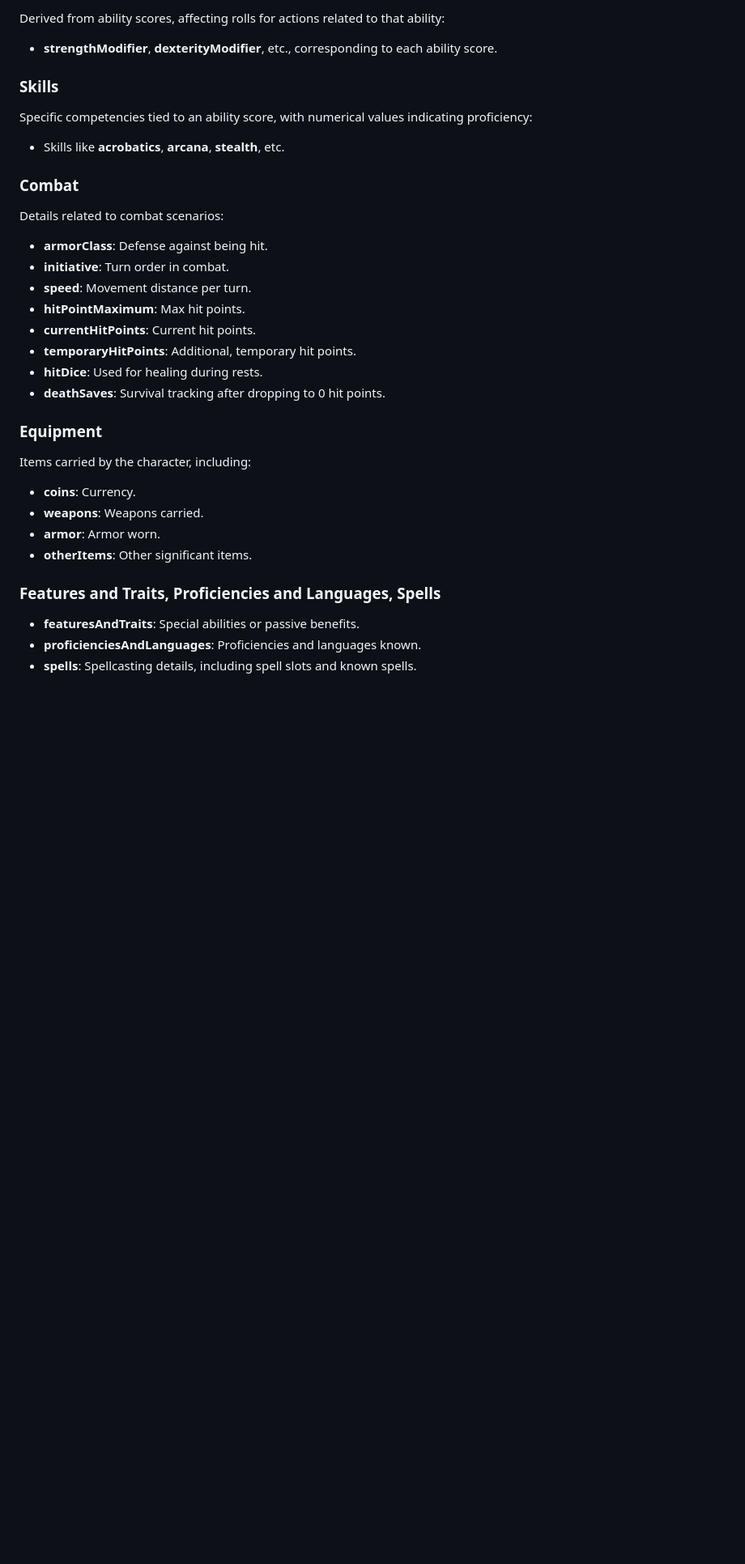
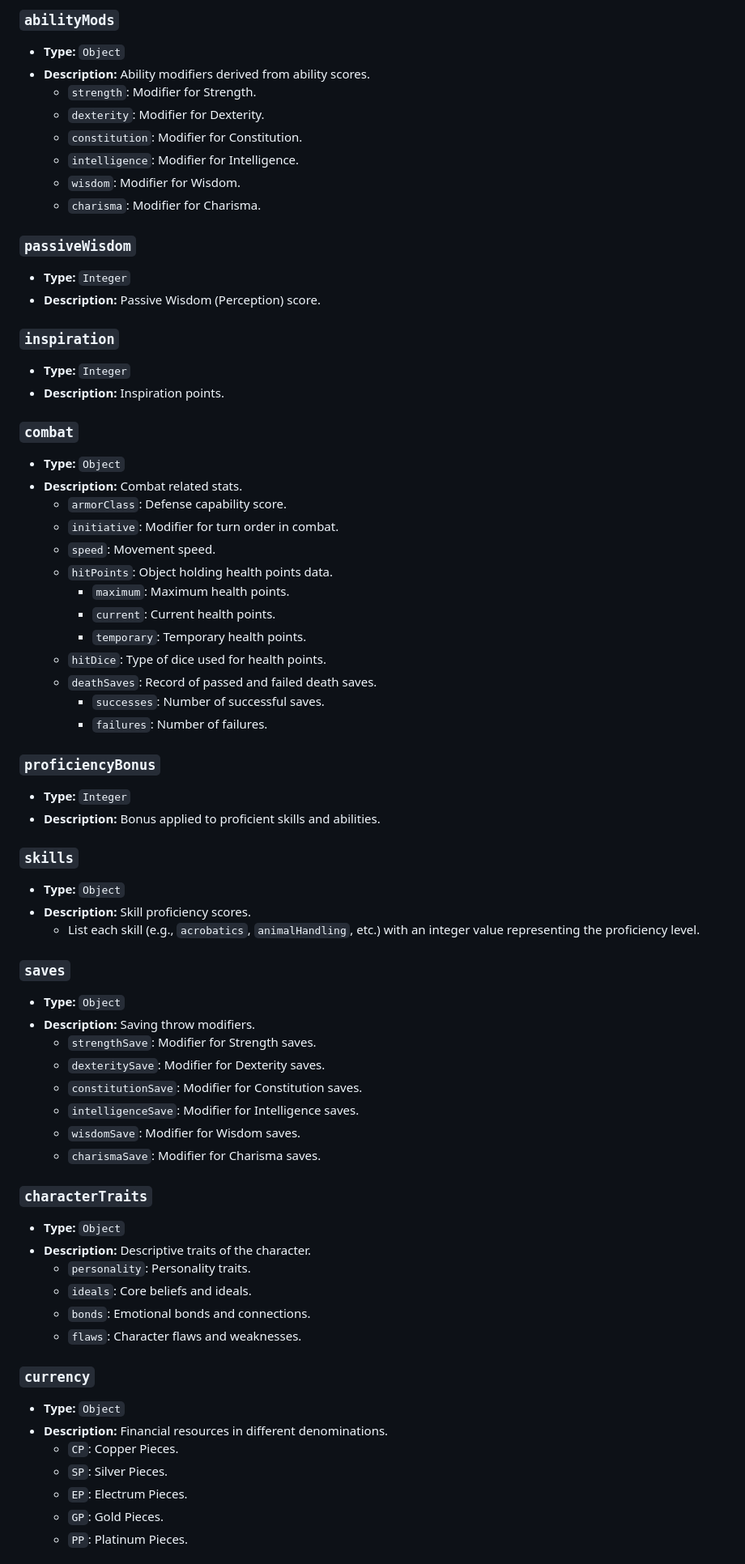
Before and after one commit to vonerdenRyguy/D-D-Character-Creation, a Markdown page: README.md, the part around one of its changes. Shown at 81% size. GitHub-like rendering; blank space fills up the shorter version.

```diff
--- a/README.md
+++ b/README.md
@@ -54,35 +69,70 @@ Core attributes defining the character's physical and mental characteristics:
 
-Derived from ability scores, affecting rolls for actions related to that ability:
-- **strengthModifier**, **dexterityModifier**, etc., corresponding to each ability score.
+### `abilityMods`
+- **Type:** `Object`
+- **Description:** Ability modifiers derived from ability scores.
+  - `strength`: Modifier for Strength.
+  - `dexterity`: Modifier for Dexterity.
+  - `constitution`: Modifier for Constitution.
+  - `intelligence`: Modifier for Intelligence.
+  - `wisdom`: Modifier for Wisdom.
+  - `charisma`: Modifier for Charisma.
 
-### Skills
+### `passiveWisdom`
+- **Type:** `Integer`
+- **Description:** Passive Wisdom (Perception) score.
 
-Specific competencies tied to an ability score, with numerical values indicating proficiency:
-- Skills like **acrobatics**, **arcana**, **stealth**, etc.
+### `inspiration`
+- **Type:** `Integer`
+- **Description:** Inspiration points.
 
-### Combat
+### `combat`
+- **Type:** `Object`
+- **Description:** Combat related stats.
+  - `armorClass`: Defense capability score.
+  - `initiative`: Modifier for turn order in combat.
+  - `speed`: Movement speed.
+  - `hitPoints`: Object holding health points data.
+    - `maximum`: Maximum health points.
+    - `current`: Current health points.
+    - `temporary`: Temporary health points.
+  - `hitDice`: Type of dice used for health points.
+  - `deathSaves`: Record of passed and failed death saves.
+    - `successes`: Number of successful saves.
+    - `failures`: Number of failures.
 
-Details related to combat scenarios:
-- **armorClass**: Defense against being hit.
-- **initiative**: Turn order in combat.
-- **speed**: Movement distance per turn.
-- **hitPointMaximum**: Max hit points.
-- **currentHitPoints**: Current hit points.
-- **temporaryHitPoints**: Additional, temporary hit points.
-- **hitDice**: Used for healing during rests.
-- **deathSaves**: Survival tracking after dropping to 0 hit points.
+### `proficiencyBonus`
+- **Type:** `Integer`
+- **Description:** Bonus applied to proficient skills and abilities.
 
-### Equipment
+### `skills`
+- **Type:** `Object`
+- **Description:** Skill proficiency scores.
+  - List each skill (e.g., `acrobatics`, `animalHandling`, etc.) with an integer value representing the proficiency level.
 
-Items carried by the character, including:
-- **coins**: Currency.
-- **weapons**: Weapons carried.
-- **armor**: Armor worn.
-- **otherItems**: Other significant items.
+### `saves`
+- **Type:** `Object`
+- **Description:** Saving throw modifiers.
+  - `strengthSave`: Modifier for Strength saves.
+  - `dexteritySave`: Modifier for Dexterity saves.
+  - `constitutionSave`: Modifier for Constitution saves.
+  - `intelligenceSave`: Modifier for Intelligence saves.
+  - `wisdomSave`: Modifier for Wisdom saves.
+  - `charismaSave`: Modifier for Charisma saves.
 
-### Features and Traits, Proficiencies and Languages, Spells
+### `characterTraits`
+- **Type:** `Object`
+- **Description:** Descriptive traits of the character.
+  - `personality`: Personality traits.
+  - `ideals`: Core beliefs and ideals.
+  - `bonds`: Emotional bonds and connections.
+  - `flaws`: Character flaws and weaknesses.
 
-- **featuresAndTraits**: Special abilities or passive benefits.
-- **proficienciesAndLanguages**: Proficiencies and languages known.
-- **spells**: Spellcasting details, including spell slots and known spells.
+### `currency`
+- **Type:** `Object`
+- **Description:** Financial resources in different denominations.
+  - `CP`: Copper Pieces.
+  - `SP`: Silver Pieces.
+  - `EP`: Electrum Pieces.
+  - `GP`: Gold Pieces.
+  - `PP`: Platinum Pieces.
 
```
Also changed, not shown: other parts of README.md (+88 -35 lines).
